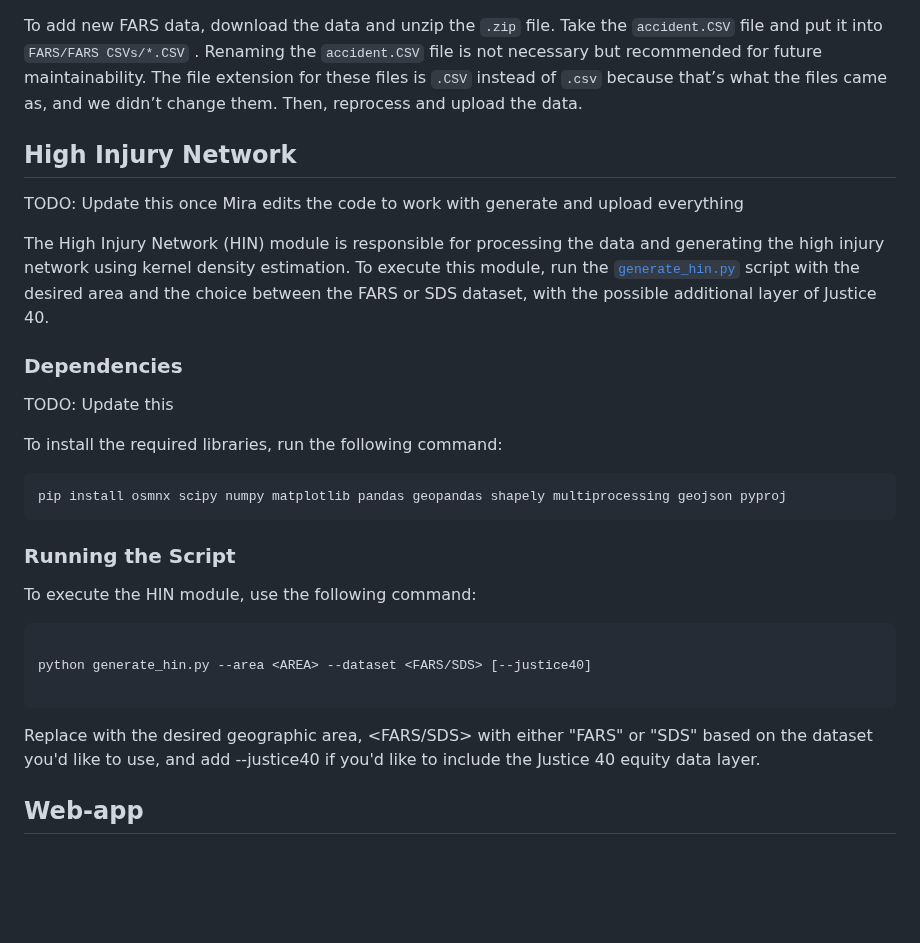
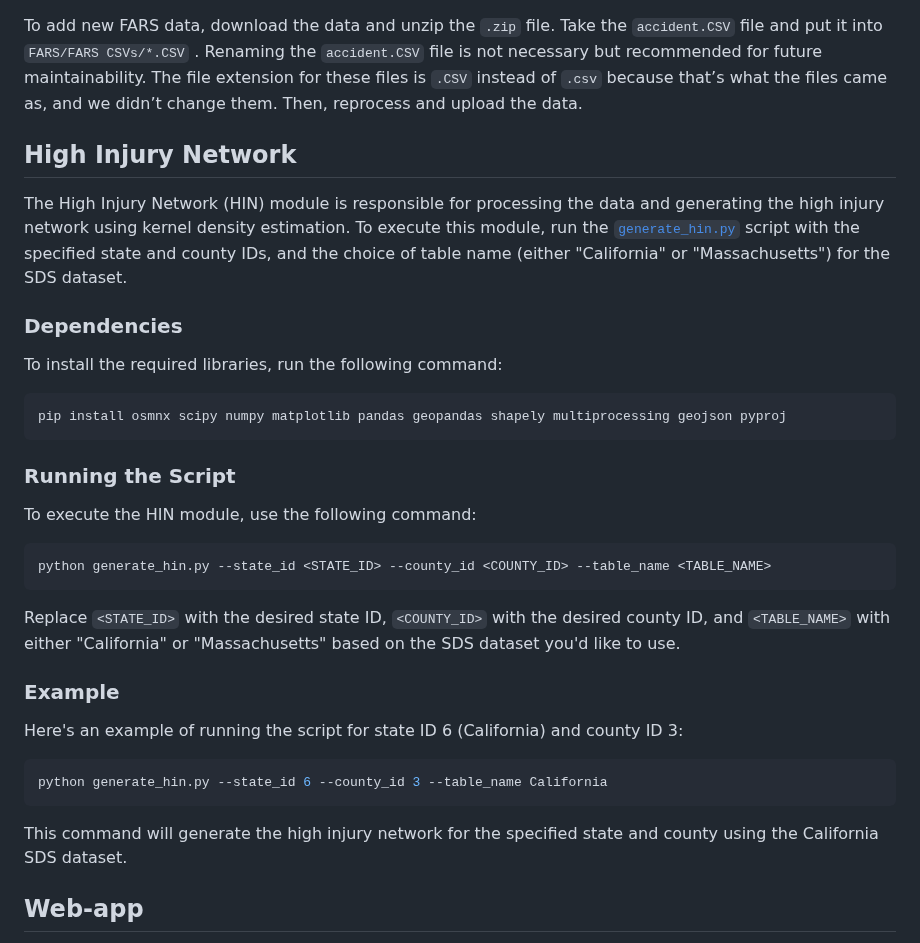
Before and after one commit to SCOPE-Santos-Volpe/NHAT, a Markdown page: README.md, the part around the change. Drawn GitHub-style; blank space fills up the shorter version.

````diff
--- a/README.md
+++ b/README.md
@@ -69,32 +69,37 @@ See [`generate_and_upload_everything.py`](generate_and_upload_everything.py), wh
 To add or update SDS data, add the files into `SDS/Data/{state name}/{file name}.csv`. If adding a new state, in [`preprocess_SDS_data.py`](preprocess_SDS_data.py), write a new function that takes in a `pd.DataFrame`, processes it, and returns a `pd.DataFrame`. Then, add that function into `preprocess_func_dict`. Then, reprocess and upload the data.
 
 To add new FARS data, download the data and unzip the `.zip` file. Take the `accident.CSV` file and put it into `FARS/FARS CSVs/*.CSV` . Renaming the `accident.CSV` file is not necessary but recommended for future maintainability. The file extension for these files is `.CSV` instead of `.csv` because that’s what the files came as, and we didn’t change them. Then, reprocess and upload the data.
+## High Injury Network
 
-## High Injury Network
-TODO: Update this once Mira edits the code to work with generate and upload everything
-
-The High Injury Network (HIN) module is responsible for processing the data and generating the high injury network using kernel density estimation. To execute this module, run the [`generate_hin.py`](generate_hin.py) script with the desired area and the choice between the FARS or SDS dataset, with the possible additional layer of Justice 40.
+The High Injury Network (HIN) module is responsible for processing the data and generating the high injury network using kernel density estimation. To execute this module, run the [`generate_hin.py`](generate_hin.py) script with the specified state and county IDs, and the choice of table name (either "California" or "Massachusetts") for the SDS dataset.
 
 ### Dependencies
-
-TODO: Update this
 
 To install the required libraries, run the following command:
 
 ```bash
 pip install osmnx scipy numpy matplotlib pandas geopandas shapely multiprocessing geojson pyproj
 ```
+
 ### Running the Script
 
 To execute the HIN module, use the following command:
 
 ```bash
-
-python generate_hin.py --area <AREA> --dataset <FARS/SDS> [--justice40]
-
+python generate_hin.py --state_id <STATE_ID> --county_id <COUNTY_ID> --table_name <TABLE_NAME>
 ```
 
-Replace <AREA> with the desired geographic area, <FARS/SDS> with either "FARS" or "SDS" based on the dataset you'd like to use, and add --justice40 if you'd like to include the Justice 40 equity data layer.
+Replace `<STATE_ID>` with the desired state ID, `<COUNTY_ID>` with the desired county ID, and `<TABLE_NAME>` with either "California" or "Massachusetts" based on the SDS dataset you'd like to use.
+
+### Example
+
+Here's an example of running the script for state ID 6 (California) and county ID 3:
+
+```bash
+python generate_hin.py --state_id 6 --county_id 3 --table_name California
+```
+
+This command will generate the high injury network for the specified state and county using the California SDS dataset.
 
 ## Web-app
 
````
